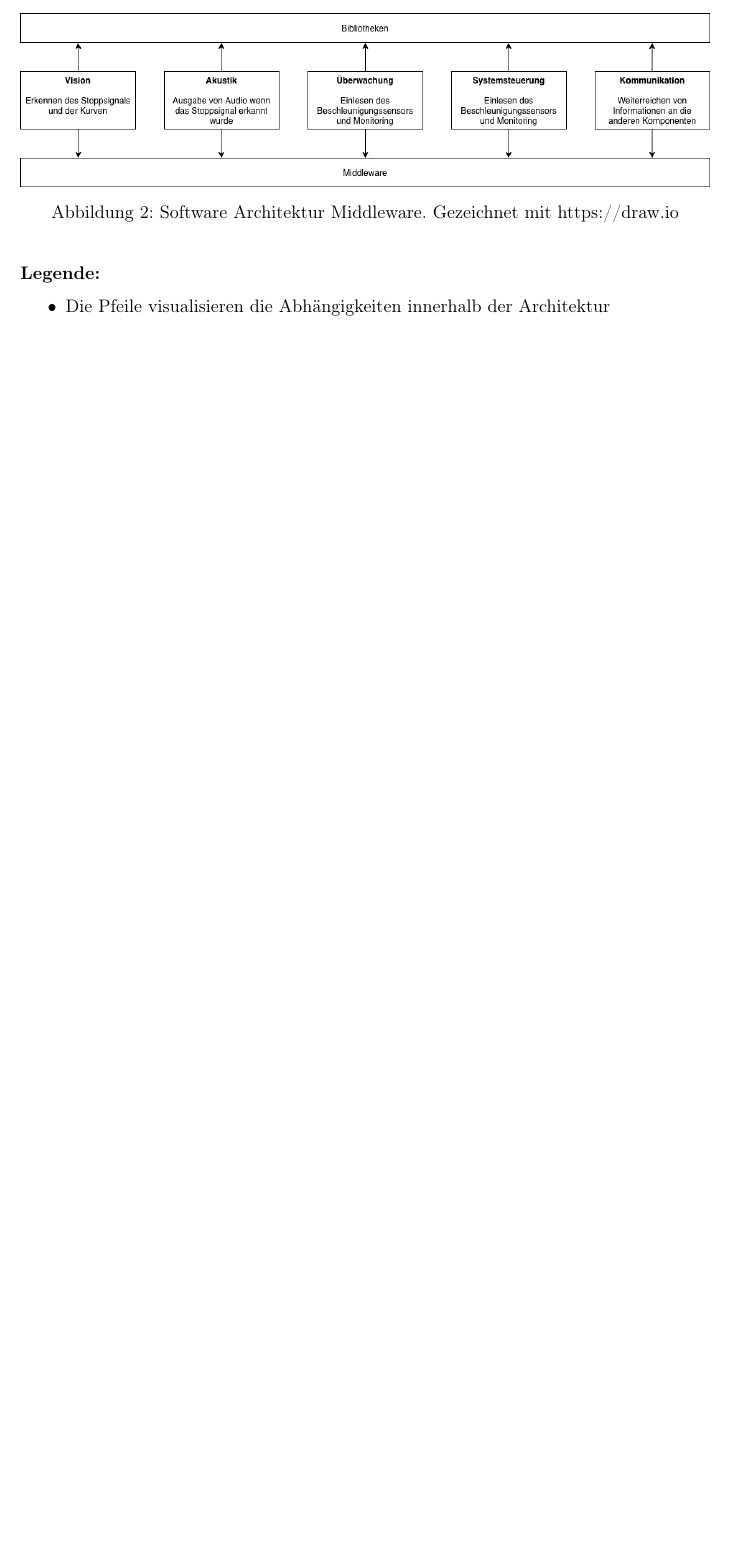
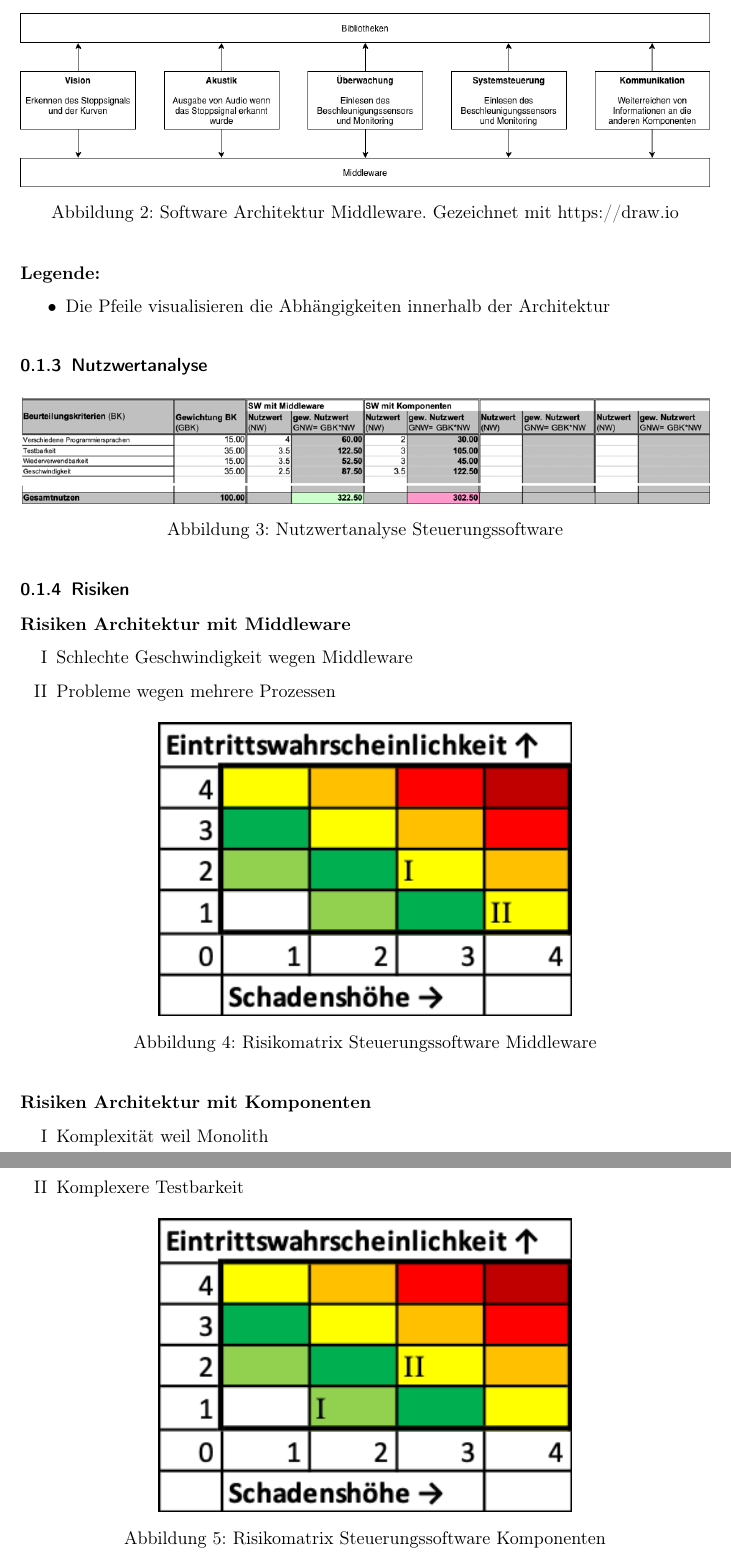
Before and after one commit to Inux/pren, a LaTeX document (docu/sections/03_konzepte/SoftwareArchitekturKonzept.tex): part of page 2 of 2 before the commit and two parts of pages 2 and 3 of 3 after it, the two joined at a grey line, cut so that both start at the same text, the shorter picture padded with empty space. Compiled offline with pdfLaTeX.

Commit message:
Nutzwertanalyse und Risiken Steuerungssoftware

```diff
--- a/docu/sections/03_konzepte/SoftwareArchitekturKonzept.tex
+++ b/docu/sections/03_konzepte/SoftwareArchitekturKonzept.tex
@@ -41,4 +41,49 @@ Um gemeinsamen Code zu teilen wird eine Bibliothek erstellt welche von allen Pro
     \item Die Pfeile visualisieren die Abhängigkeiten innerhalb der Architektur
 \end{itemize}
 
+\subsubsection{Nutzwertanalyse}
+\begin{figure}[H]
+    \centering
+    \includegraphics[width=1.0\textwidth]{../../images/Steuerungssoftware/Nutzwertanalyse_Steuerungssoftware.png}
+    \caption {Nutzwertanalyse Steuerungssoftware}
+\end{figure}
+
+\subsubsection{Risiken}
+
+\textbf{Risiken Architektur mit Middleware}
+    \begin{enumerate}[I]
+        \item Schlechte Geschwindigkeit wegen Middleware
+        \item Probleme wegen mehrere Prozessen
+    \end{enumerate}
+
+    \begin{figure}[H]
+        \centering
+        \includegraphics[width=0.6\textwidth]{../../images/Steuerungssoftware/Risiko_Steuerungssoftware_Middleware.png}
+        \caption {Risikomatrix Steuerungssoftware Middleware}
+    \end{figure}
+
+\textbf{Risiken Architektur mit Komponenten}
+    \begin{enumerate}[I]
+        \item Komplexität weil Monolith
+        \item Komplexere Testbarkeit
+    \end{enumerate}
+
+    \begin{figure}[H]
+        \centering
+        \includegraphics[width=0.6\textwidth]{../../images/Steuerungssoftware/Risiko_Steuerungssoftware_Komponenten.png}
+        \caption {Risikomatrix Steuerungssoftware Komponenten}
+    \end{figure}
+
+
+%Alte Tabelle vor Nutzwertanalyse
+%\subsubsection{Vor- und Nachteile}
+%\begin{table}[!h]
+%    \begin{tabular}{|l|l|l|ll}
+%        \cline{1-3}
+%        \textbf{Architektur} & \textbf{Vorteile}                                                                                                        & \textbf{Nachteile}                                                                                             &  &  \\ \cline{1-3}
+%        Mit Middleware       & \begin{tabular}[c]{@{}l@{}}-Einfache Testbarkeit\\ -Mehrere Programmiersprachen\\ -Mehrere Prozesse möglich\end{tabular} & \begin{tabular}[c]{@{}l@{}}-Geschwindigkeit\\ -Zusätzliches Know-How \\   für Middleware\end{tabular}          &  &  \\ \cline{1-3}
+%        Mit Komponenten      & \begin{tabular}[c]{@{}l@{}}-Geschwindigkeit\\ -Monolith\end{tabular}                                                     & \begin{tabular}[c]{@{}l@{}}-Wrapper benötigt wenn \\   mehrere Programmiersprachen\\ -Testbarkeit\end{tabular} &  &  \\ \cline{1-3}
+%    \end{tabular}
+%\end{table}
+
 \end{document}
```
Also changed, not shown: docu/images/Steuerungssoftware/Nutzwertanalyse_Steuerungssoftware.png (added), docu/images/Steuerungssoftware/Risiko_Steuerungssoftware_Komponenten.png (added), docu/images/Steuerungssoftware/Risiko_Steuerungssoftware_Middleware.png (added).
